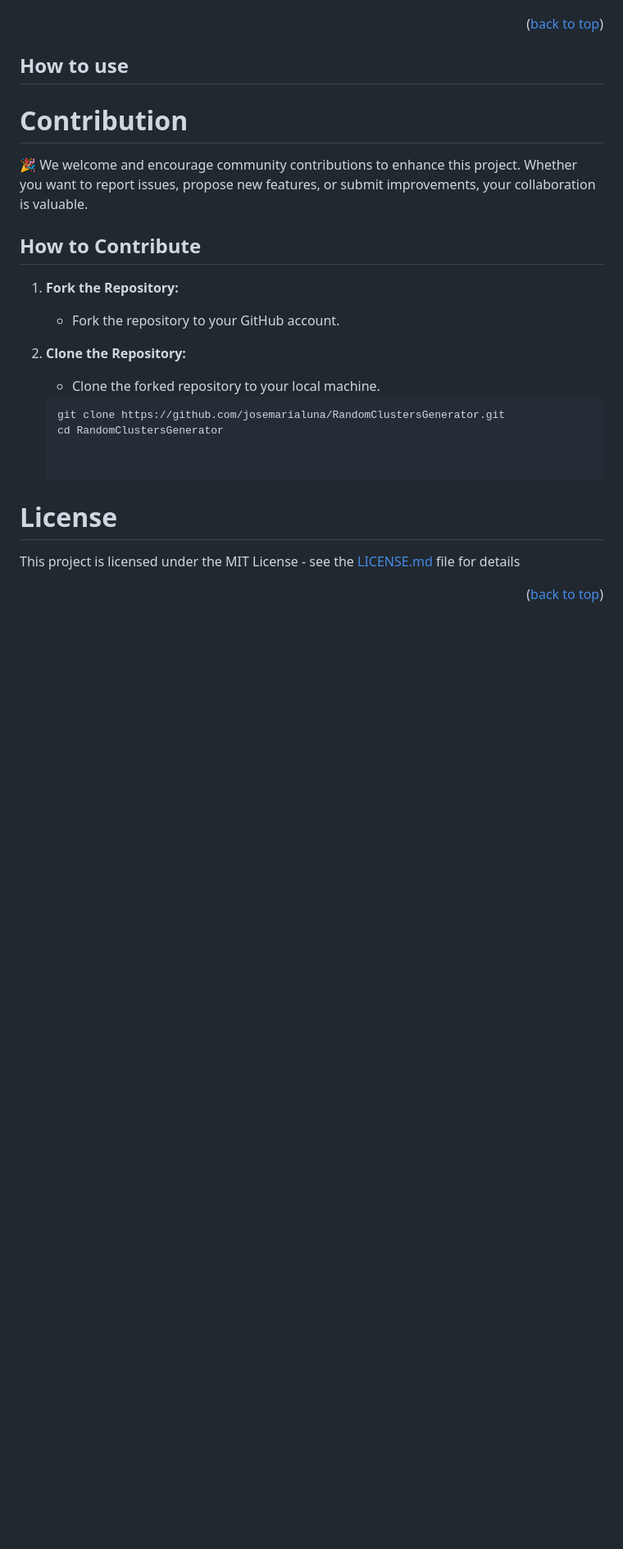
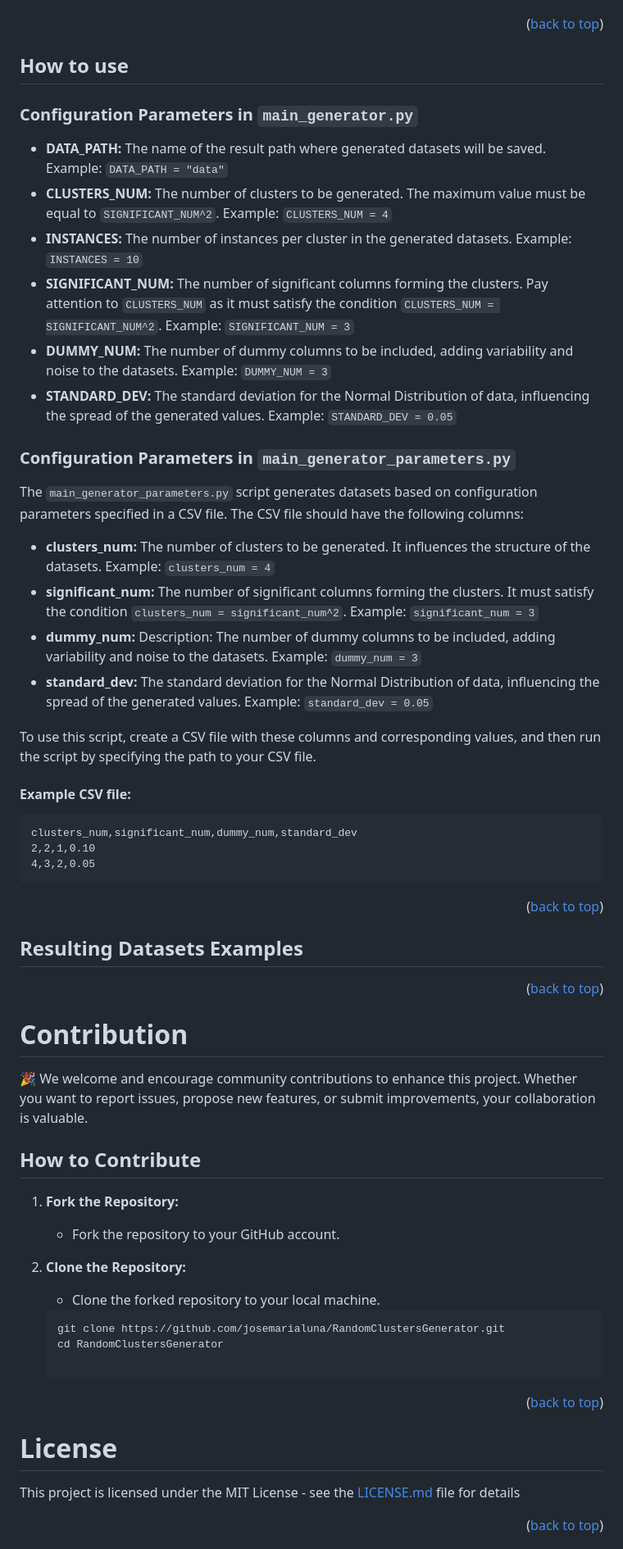
Before and after one commit to josemarialuna/RandomClustersGenerator, a Markdown page: README.md, the part around the change. Shown at 82% size. Drawn GitHub-style; blank space fills up the shorter version.

````diff
--- a/README.md
+++ b/README.md
@@ -30,14 +30,40 @@ This project consists of three main files, each serving a specific purpose:
 <p align="right">(<a href="#readme-top">back to top</a>)</p>
 
 ## How to use
+### Configuration Parameters in `main_generator.py`
+- **DATA_PATH:**  The name of the result path where generated datasets will be saved. Example: `DATA_PATH = "data"`
+- **CLUSTERS_NUM:** The number of clusters to be generated. The maximum value must be equal to `SIGNIFICANT_NUM^2`. Example: `CLUSTERS_NUM = 4`
+- **INSTANCES:**  The number of instances per cluster in the generated datasets. Example: `INSTANCES = 10`
+- **SIGNIFICANT_NUM:** The number of significant columns forming the clusters. Pay attention to `CLUSTERS_NUM` as it must satisfy the condition `CLUSTERS_NUM = SIGNIFICANT_NUM^2`. Example: `SIGNIFICANT_NUM = 3`
+- **DUMMY_NUM:**  The number of dummy columns to be included, adding variability and noise to the datasets. Example: `DUMMY_NUM = 3`
+- **STANDARD_DEV:** The standard deviation for the Normal Distribution of data, influencing the spread of the generated values. Example: `STANDARD_DEV = 0.05`
 
+### Configuration Parameters in `main_generator_parameters.py`
+The `main_generator_parameters.py` script generates datasets based on configuration parameters specified in a CSV file. The CSV file should have the following columns:
+- **clusters_num:** The number of clusters to be generated. It influences the structure of the datasets. Example: `clusters_num = 4`
+- **significant_num:** The number of significant columns forming the clusters. It must satisfy the condition `clusters_num = significant_num^2`. Example: `significant_num = 3`
+- **dummy_num:** Description: The number of dummy columns to be included, adding variability and noise to the datasets. Example: `dummy_num = 3`
+- **standard_dev:** The standard deviation for the Normal Distribution of data, influencing the spread of the generated values. Example: `standard_dev = 0.05`
+
+To use this script, create a CSV file with these columns and corresponding values, and then run the script by specifying the path to your CSV file.
+
+#### Example CSV file:
+
+```csv
+clusters_num,significant_num,dummy_num,standard_dev
+2,2,1,0.10
+4,3,2,0.05
+```
+<p align="right">(<a href="#readme-top">back to top</a>)</p>
+
+## Resulting Datasets Examples
+
+<p align="right">(<a href="#readme-top">back to top</a>)</p>
 
 # Contribution
-
 🎉 We welcome and encourage community contributions to enhance this project. Whether you want to report issues, propose new features, or submit improvements, your collaboration is valuable.
 
 ## How to Contribute
-
 1. **Fork the Repository:**
    - Fork the repository to your GitHub account.
 
@@ -47,9 +73,9 @@ This project consists of three main files, each serving a specific purpose:
    git clone https://github.com/josemarialuna/RandomClustersGenerator.git
    cd RandomClustersGenerator
 
+<p align="right">(<a href="#readme-top">back to top</a>)</p>
 
 # License
-
 This project is licensed under the MIT License - see the [LICENSE.md](LICENSE.md) file for details
 
 <p align="right">(<a href="#readme-top">back to top</a>)</p>
````
